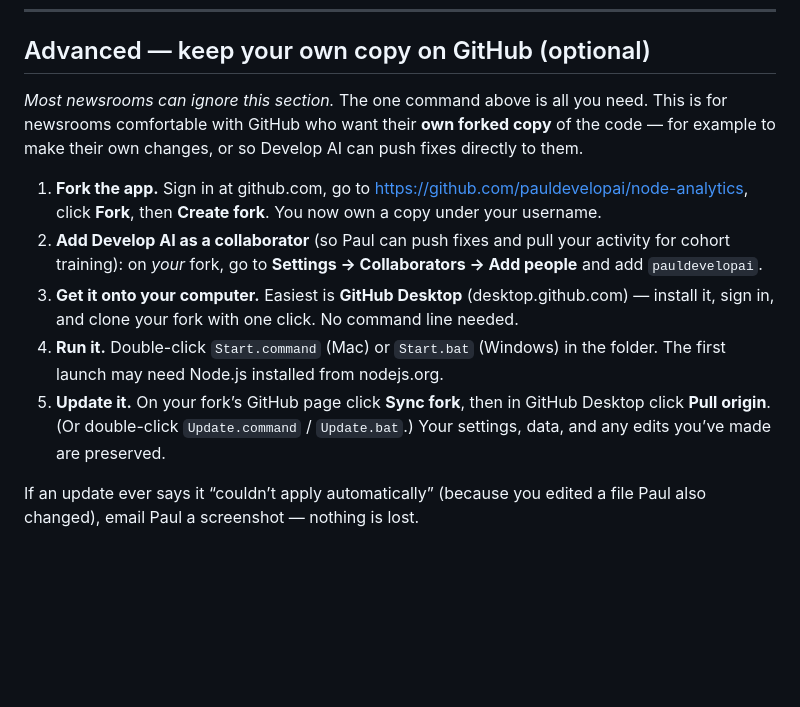
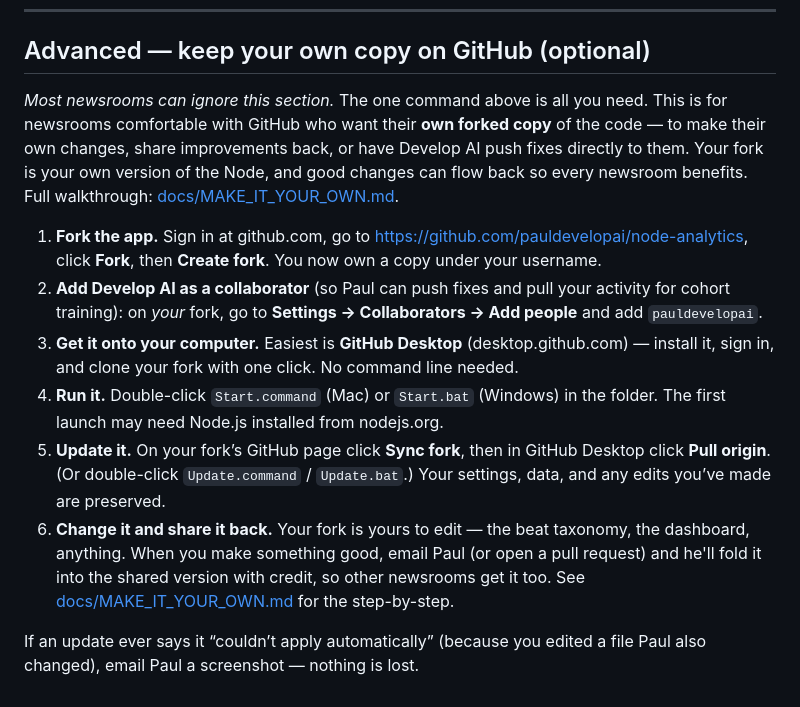
Before and after one commit to pauldevelopai/node-makanday-analytics, a Markdown page: README.md, the part around the change. GitHub-like rendering; blank space fills up the shorter version.

```diff
--- a/README.md
+++ b/README.md
@@ -108,12 +108,13 @@ Email Paul at Develop AI. Include what step you were on, what you expected, what
 
 ## Advanced — keep your own copy on GitHub (optional)
 
-*Most newsrooms can ignore this section.* The one command above is all you need. This is for newsrooms comfortable with GitHub who want their **own forked copy** of the code — for example to make their own changes, or so Develop AI can push fixes directly to them.
+*Most newsrooms can ignore this section.* The one command above is all you need. This is for newsrooms comfortable with GitHub who want their **own forked copy** of the code — to make their own changes, share improvements back, or have Develop AI push fixes directly to them. Your fork is your own version of the Node, and good changes can flow back so every newsroom benefits. Full walkthrough: [docs/MAKE_IT_YOUR_OWN.md](docs/MAKE_IT_YOUR_OWN.md).
 
 1. **Fork the app.** Sign in at github.com, go to https://github.com/pauldevelopai/node-analytics, click **Fork**, then **Create fork**. You now own a copy under your username.
 2. **Add Develop AI as a collaborator** (so Paul can push fixes and pull your activity for cohort training): on *your* fork, go to **Settings → Collaborators → Add people** and add `pauldevelopai`.
 3. **Get it onto your computer.** Easiest is **GitHub Desktop** (desktop.github.com) — install it, sign in, and clone your fork with one click. No command line needed.
 4. **Run it.** Double-click `Start.command` (Mac) or `Start.bat` (Windows) in the folder. The first launch may need Node.js installed from nodejs.org.
 5. **Update it.** On your fork’s GitHub page click **Sync fork**, then in GitHub Desktop click **Pull origin**. (Or double-click `Update.command` / `Update.bat`.) Your settings, data, and any edits you’ve made are preserved.
+6. **Change it and share it back.** Your fork is yours to edit — the beat taxonomy, the dashboard, anything. When you make something good, email Paul (or open a pull request) and he'll fold it into the shared version with credit, so other newsrooms get it too. See [docs/MAKE_IT_YOUR_OWN.md](docs/MAKE_IT_YOUR_OWN.md) for the step-by-step.
 
 If an update ever says it “couldn’t apply automatically” (because you edited a file Paul also changed), email Paul a screenshot — nothing is lost.
```
Also changed, not shown: docs/FOR_PAUL.md (+11 -0 lines), docs/MAKE_IT_YOUR_OWN.md (added, +99 -0 lines).
